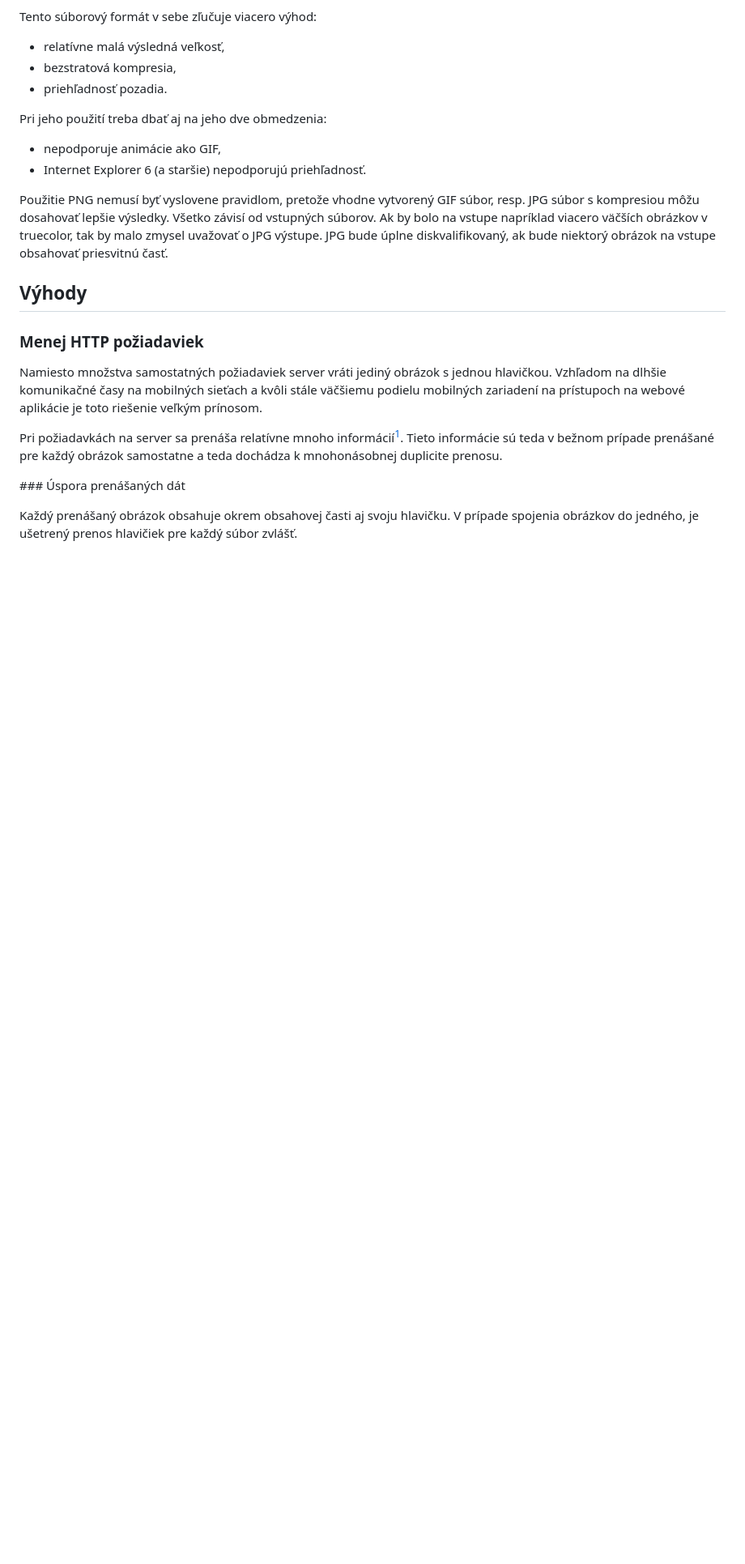
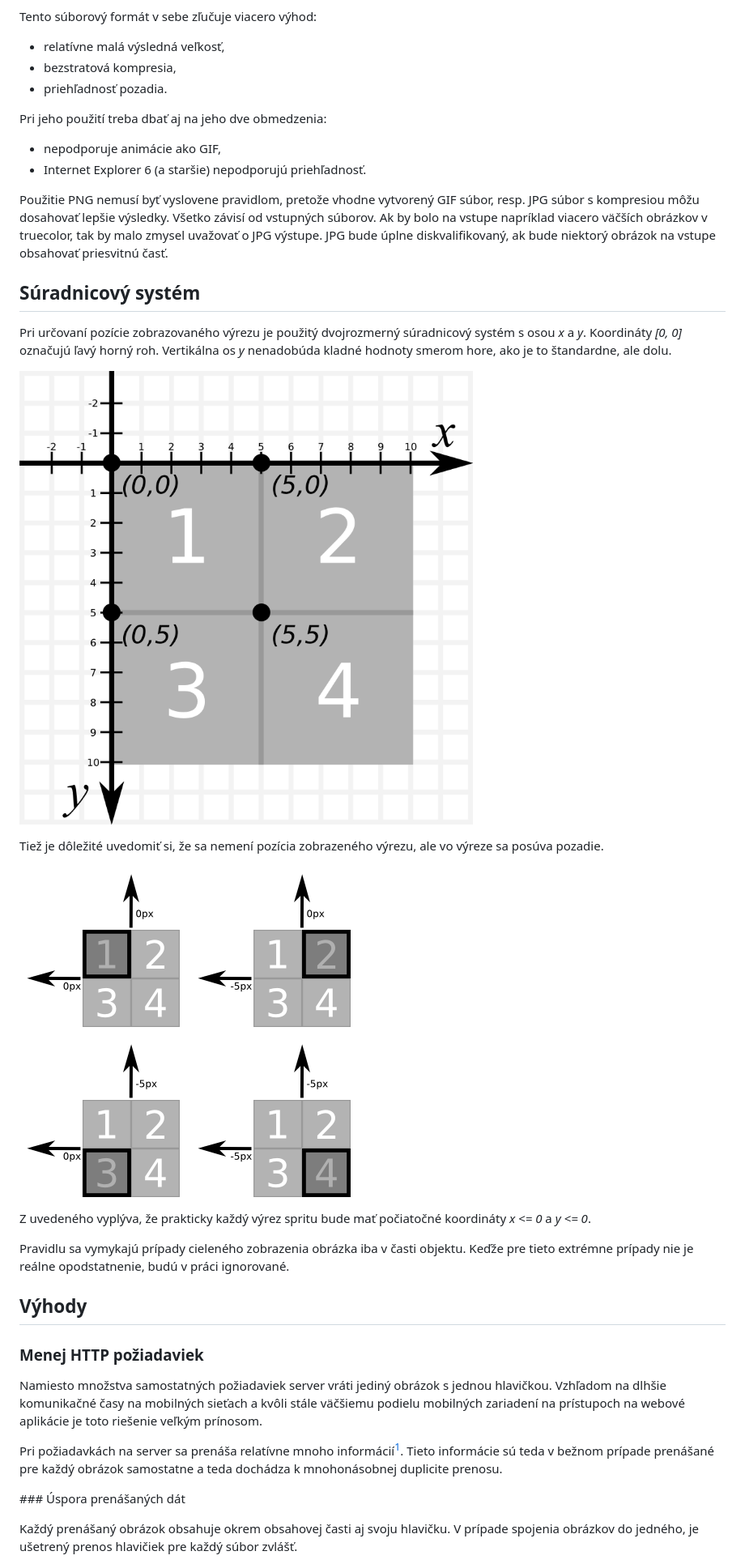
Before and after one commit to romanmatyus/diplomovka, a Markdown page: diplomova-praca.md, the part around the change printed below. Shown: that part at 81% size. Rendered like a GitHub page; pictures changed too: images/background-positioning.png (added), images/coordinate-system.png (added); blank space fills up the shorter version.

Commit message:
Typos, fixes of manual sprite, add coordinate system

```diff
--- a/diplomova-praca.md
+++ b/diplomova-praca.md
@@ -28,6 +28,20 @@ Pri jeho použití treba dbať aj na jeho dve obmedzenia:
 
 Použitie PNG nemusí byť vyslovene pravidlom, pretože vhodne vytvorený GIF súbor, resp. JPG súbor s kompresiou môžu dosahovať lepšie výsledky. Všetko závisí od vstupných súborov. Ak by bolo na vstupe napríklad viacero väčších obrázkov v truecolor, tak by malo zmysel uvažovať o JPG výstupe. JPG bude úplne diskvalifikovaný, ak bude niektorý obrázok na vstupe obsahovať priesvitnú časť.
 
+## Súradnicový systém
+
+Pri určovaní pozície zobrazovaného výrezu je použitý dvojrozmerný súradnicový systém s osou *x* a *y*. Koordináty *[0, 0]* označujú ľavý horný roh. Vertikálna os *y* nenadobúda kladné hodnoty smerom hore, ako je to štandardne, ale dolu.
+
+![Súradnicový systém pozicovania pozadia v CSS](images/coordinate-system.png)
+
+Tiež je dôležité uvedomiť si, že sa nemení pozícia zobrazeného výrezu, ale vo výreze sa posúva pozadie.
+
+![Ukážka vplyvu súradníc na posun pozadia](images/background-positioning.png)
+
+Z uvedeného vyplýva, že prakticky každý výrez spritu bude mať počiatočné koordináty *x <= 0* a *y <= 0*.
+
+Pravidlu sa vymykajú prípady cieleného zobrazenia obrázka iba v časti objektu. Keďže pre tieto extrémne prípady nie je reálne opodstatnenie, budú v práci ignorované.
+
 ## Výhody
 
 ### Menej HTTP požiadaviek
```
Also changed, not shown: other parts of diplomova-praca.md (+22 -21 lines), images/manual-sprite.png, 5 other files.
